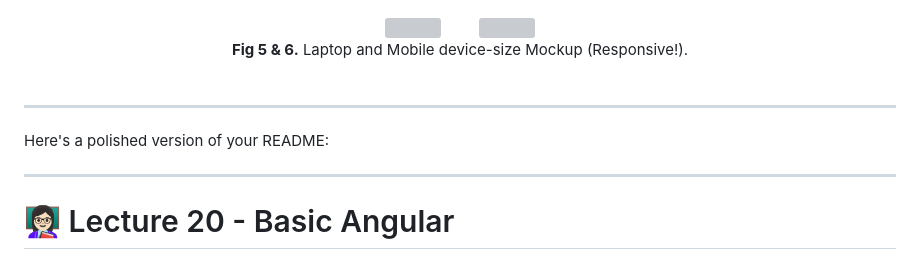
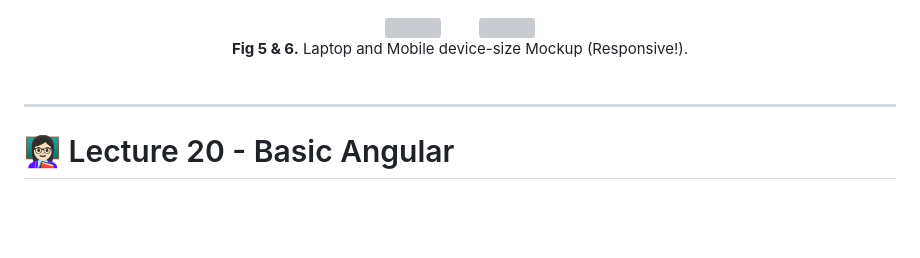
Before and after one commit to mikeleo03/SpringBoot-Angular-Software-Documentation, a Markdown page: Week 11/README.md, the part around the change. GitHub-like rendering; blank space fills up the shorter version; grey boxes are pictures that could not be loaded.

Commit message:
[Feat] Add modified

```diff
--- a/Week 11/README.md
+++ b/Week 11/README.md
@@ -394,10 +394,6 @@ Here is the preview of "Login" page i already created as a standalone component.
 
 ---
 
-Here's a polished version of your README:
-
----
-
 # 👩🏻‍🏫 Lecture 20 - Basic Angular
 
 > This repository is created as a part of assignment for Lecture 20 - Basic Angular
```
